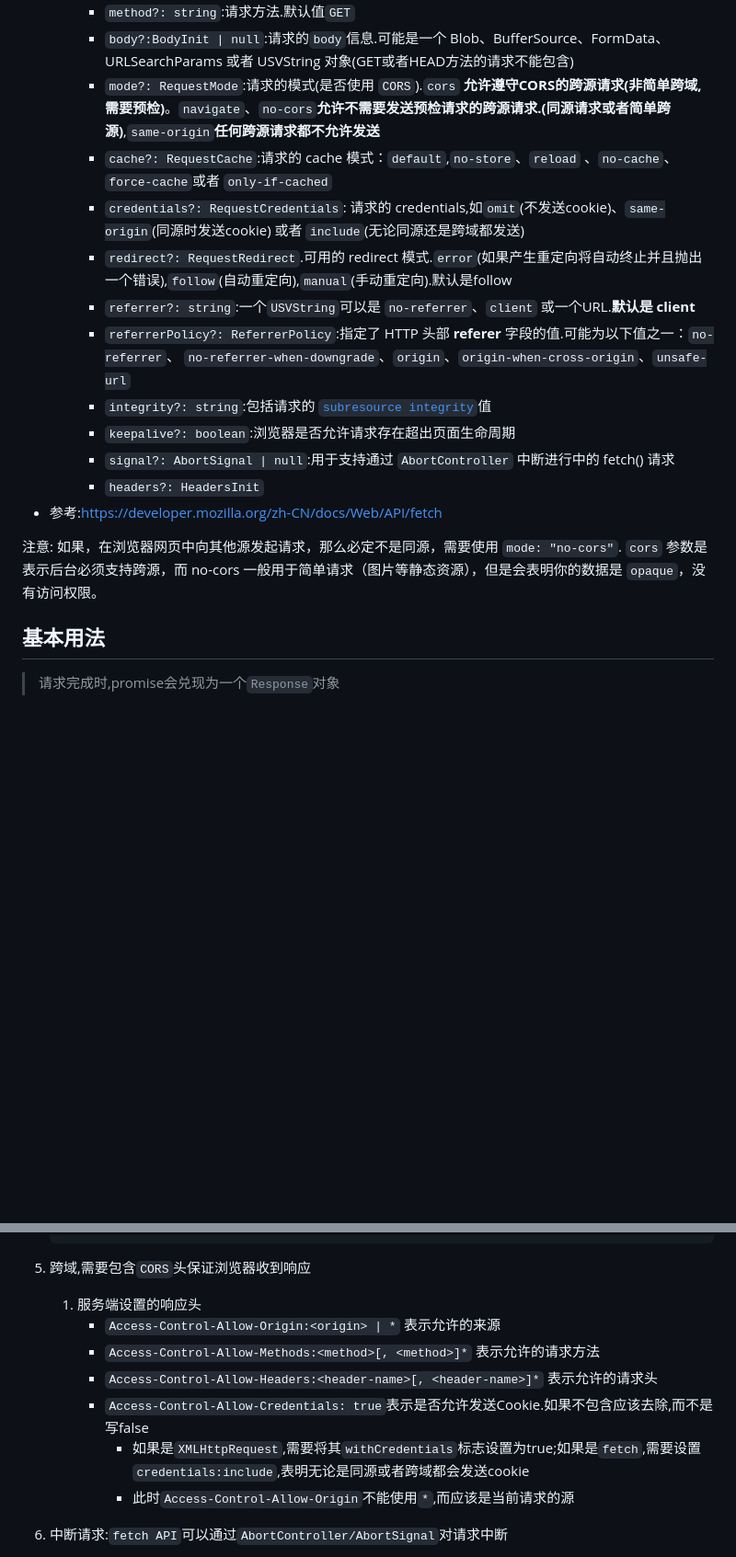
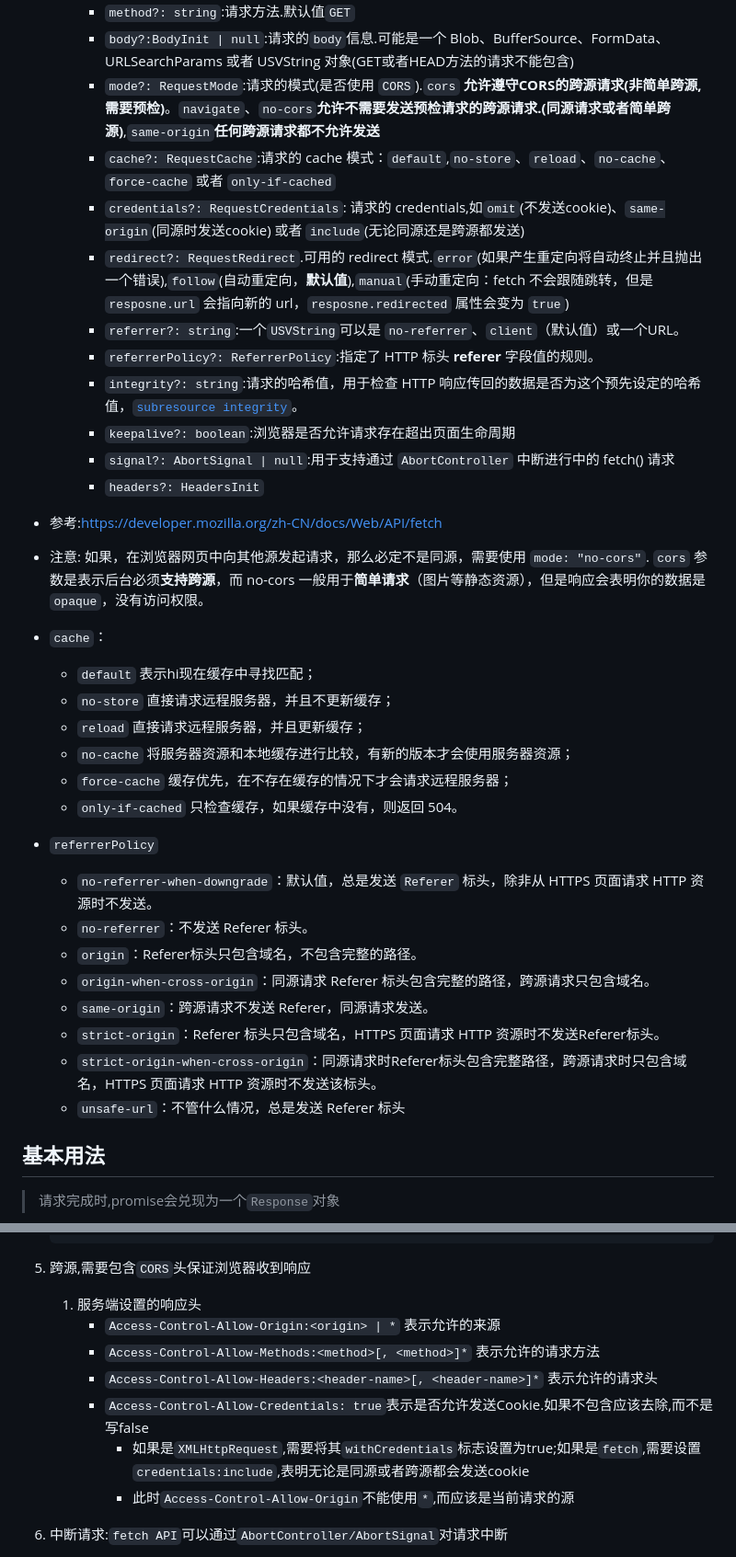
Before and after one commit to fwqaaq/coding_and_nas, a Markdown page: JavascriptAPI/Fetch.md, 2 parts joined by grey strips. Shown at 92% size. Rendered like a GitHub page; blank space fills up the shorter version.

Commit message:
update: add some new fields

````diff
--- a/JavascriptAPI/Fetch.md
+++ b/JavascriptAPI/Fetch.md
@@ -12,19 +12,35 @@ declare function fetch(input: RequestInfo | URL, init?: RequestInit): Promise<Re
   2. 第二个参数是<span style="color:red">**RequestInit**可选的</span>,是一个对象
      * `method?: string`:请求方法.默认值`GET`
      * `body?:BodyInit | null`:请求的`body`信息.可能是一个 Blob、BufferSource、FormData、URLSearchParams 或者 USVString 对象(<span style="color:red">GET或者HEAD方法的请求不能包含</span>)
-     * `mode?: RequestMode`:请求的模式(是否使用 `CORS`).`cors` **允许遵守CORS的跨源请求(非简单跨域,需要预检)**。`navigate`、`no-cors`**允许不需要发送预检请求的跨源请求.(同源请求或者简单跨源)**,`same-origin`**任何跨源请求都不允许发送**
-     * `cache?: RequestCache`:请求的 cache 模式：`default`,`no-store`、`reload` 、`no-cache`、`force-cache`或者 `only-if-cached`
-     * `credentials?: RequestCredentials`: 请求的 credentials,如`omit`(不发送cookie)、`same-origin`(同源时发送cookie) 或者 `include`(无论同源还是跨域都发送)
-     * `redirect?: RequestRedirect`.可用的 redirect 模式.`error`(如果产生重定向将自动终止并且抛出一个错误),`follow`(自动重定向),`manual`(手动重定向).默认是follow
-     * `referrer?: string`:一个`USVString`可以是 `no-referrer`、`client` 或一个URL.**默认是 client**
-     * `referrerPolicy?: ReferrerPolicy`:指定了 HTTP 头部 **referer** 字段的值.可能为以下值之一：`no-referrer`、 `no-referrer-when-downgrade`、`origin`、`origin-when-cross-origin`、`unsafe-url`
-     * `integrity?: string`:包括请求的 [`subresource integrity`](https://developer.mozilla.org/en-US/docs/Web/Security/Subresource_Integrity)值
+     * `mode?: RequestMode`:请求的模式(是否使用 `CORS`).`cors` **允许遵守CORS的跨源请求(非简单跨源,需要预检)**。`navigate`、`no-cors`**允许不需要发送预检请求的跨源请求.(同源请求或者简单跨源)**,`same-origin`**任何跨源请求都不允许发送**
+     * `cache?: RequestCache`:请求的 cache 模式：`default`,`no-store`、`reload`、`no-cache`、`force-cache` 或者 `only-if-cached`
+     * `credentials?: RequestCredentials`: 请求的 credentials,如`omit`(不发送cookie)、`same-origin`(同源时发送cookie) 或者 `include`(无论同源还是跨源都发送)
+     * `redirect?: RequestRedirect`.可用的 redirect 模式.`error`(如果产生重定向将自动终止并且抛出一个错误),`follow`(自动重定向，**默认值**),`manual`(手动重定向：fetch 不会跟随跳转，但是 `resposne.url` 会指向新的 url，`resposne.redirected` 属性会变为 `true`)
+     * `referrer?: string`:一个`USVString`可以是 `no-referrer`、`client`（默认值）或一个URL。
+     * `referrerPolicy?: ReferrerPolicy`:指定了 HTTP 标头 **referer** 字段值的规则。
+     * `integrity?: string`:请求的哈希值，用于检查 HTTP 响应传回的数据是否为这个预先设定的哈希值，[`subresource integrity`](https://developer.mozilla.org/en-US/docs/Web/Security/Subresource_Integrity)。
      * `keepalive?: boolean`:浏览器是否允许请求存在超出页面生命周期
      * `signal?: AbortSignal | null`:用于支持通过 `AbortController` 中断进行中的 fetch() 请求
      * `headers?: HeadersInit`
 * 参考:<https://developer.mozilla.org/zh-CN/docs/Web/API/fetch>
 
-注意: <span>如果，在浏览器网页中向其他源发起请求，那么必定不是同源，需要使用 `mode: "no-cors"`</span>. `cors` 参数是表示后台必须支持跨源，而 no-cors 一般用于简单请求（图片等静态资源），但是会表明你的数据是 `opaque`，没有访问权限。
+* 注意: <span>如果，在浏览器网页中向其他源发起请求，那么必定不是同源，需要使用 `mode: "no-cors"`</span>. `cors` 参数是表示后台必须**支持跨源**，而 no-cors 一般用于**简单请求**（图片等静态资源），但是响应会表明你的数据是 `opaque`，没有访问权限。
+* `cache`：
+  * `default` 表示hi现在缓存中寻找匹配；
+  * `no-store` 直接请求远程服务器，并且不更新缓存；
+  * `reload` 直接请求远程服务器，并且更新缓存；
+  * `no-cache` 将服务器资源和本地缓存进行比较，有新的版本才会使用服务器资源；
+  * `force-cache` 缓存优先，在不存在缓存的情况下才会请求远程服务器；
+  * `only-if-cached` 只检查缓存，如果缓存中没有，则返回 504。
+* `referrerPolicy`
+  * `no-referrer-when-downgrade`：默认值，总是发送 `Referer` 标头，除非从 HTTPS 页面请求 HTTP 资源时不发送。
+  * `no-referrer`：不发送 Referer 标头。
+  * `origin`：Referer标头只包含域名，不包含完整的路径。
+  * `origin-when-cross-origin`：同源请求 Referer 标头包含完整的路径，跨源请求只包含域名。
+  * `same-origin`：跨源请求不发送 Referer，同源请求发送。
+  * `strict-origin`：Referer 标头只包含域名，HTTPS 页面请求 HTTP 资源时不发送Referer标头。
+  * `strict-origin-when-cross-origin`：同源请求时Referer标头包含完整路径，跨源请求时只包含域名，HTTPS 页面请求 HTTP 资源时不发送该标头。
+  * `unsafe-url`：不管什么情况，总是发送 Referer 标头
 
 ## 基本用法
 
@@ -98,13 +114,13 @@ fetch("./README.md").then(response => response.text()).then(
     )
    ```
 
-5. 跨域,需要包含`CORS`头保证浏览器收到响应
+5. 跨源,需要包含`CORS`头保证浏览器收到响应
    1. 服务端设置的响应头
       * `Access-Control-Allow-Origin:<origin> | *` 表示允许的来源
       * `Access-Control-Allow-Methods:<method>[, <method>]*` 表示允许的请求方法
       * `Access-Control-Allow-Headers:<header-name>[, <header-name>]*` 表示允许的请求头
       * `Access-Control-Allow-Credentials: true`表示是否允许发送Cookie.如果不包含应该去除,而不是写false
-        * 如果是`XMLHttpRequest`,需要将其`withCredentials`标志设置为true;如果是`fetch`,需要设置`credentials:include`,表明无论是同源或者跨域都会发送cookie
+        * 如果是`XMLHttpRequest`,需要将其`withCredentials`标志设置为true;如果是`fetch`,需要设置`credentials:include`,表明无论是同源或者跨源都会发送cookie
         * <span style="color:red">此时`Access-Control-Allow-Origin`不能使用`*`,而应该是当前请求的源</span>
 6. 中断请求:`fetch API`可以通过`AbortController/AbortSignal`对请求中断
    * `AbortController.abort()`会中断所有网络请求,适合希望停止传输大型负载的情况
````
